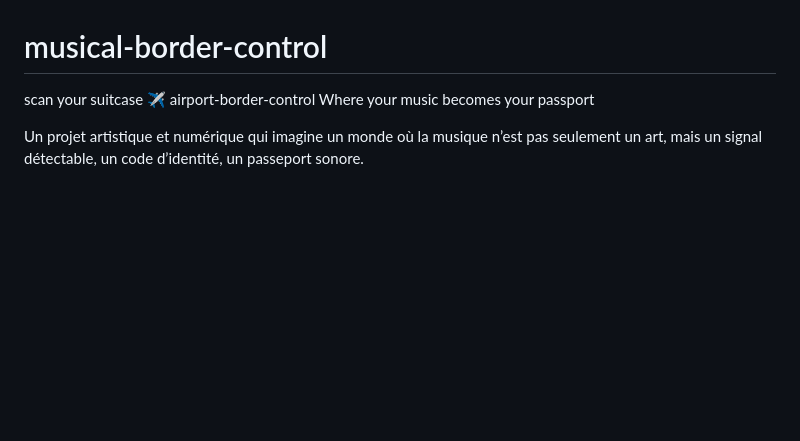
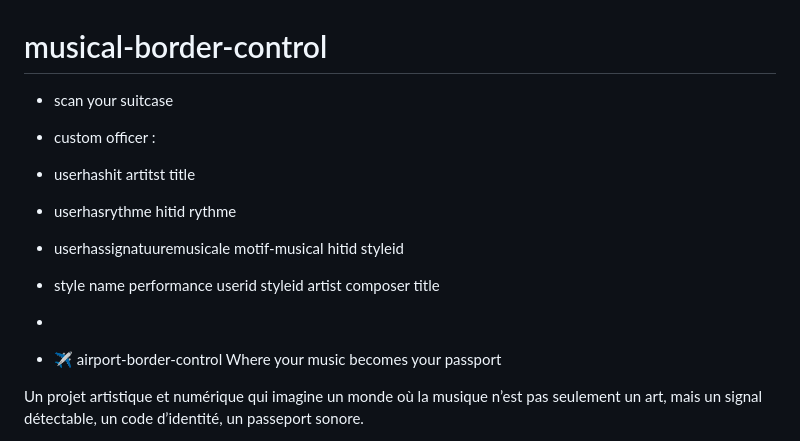
Before and after one commit to maridasi47500/musical-border-control, a Markdown page: README.md, the part around the change. Drawn GitHub-style; blank space fills up the shorter version.

```diff
--- a/README.md
+++ b/README.md
@@ -1,6 +1,14 @@
 # musical-border-control
-scan your suitcase
-✈️ airport‑border‑control
+- scan your suitcase
+- custom officer :
+- userhashit artitst title
+- userhasrythme hitid rythme
+- userhassignatuuremusicale motif-musical hitid styleid
+- style name
+performance userid styleid artist composer title
+
+-
+- ✈️ airport‑border‑control
 Where your music becomes your passport
 
 Un projet artistique et numérique qui imagine un monde où la musique n’est pas seulement un art, mais un signal détectable, un code d’identité, un passeport sonore.
```
